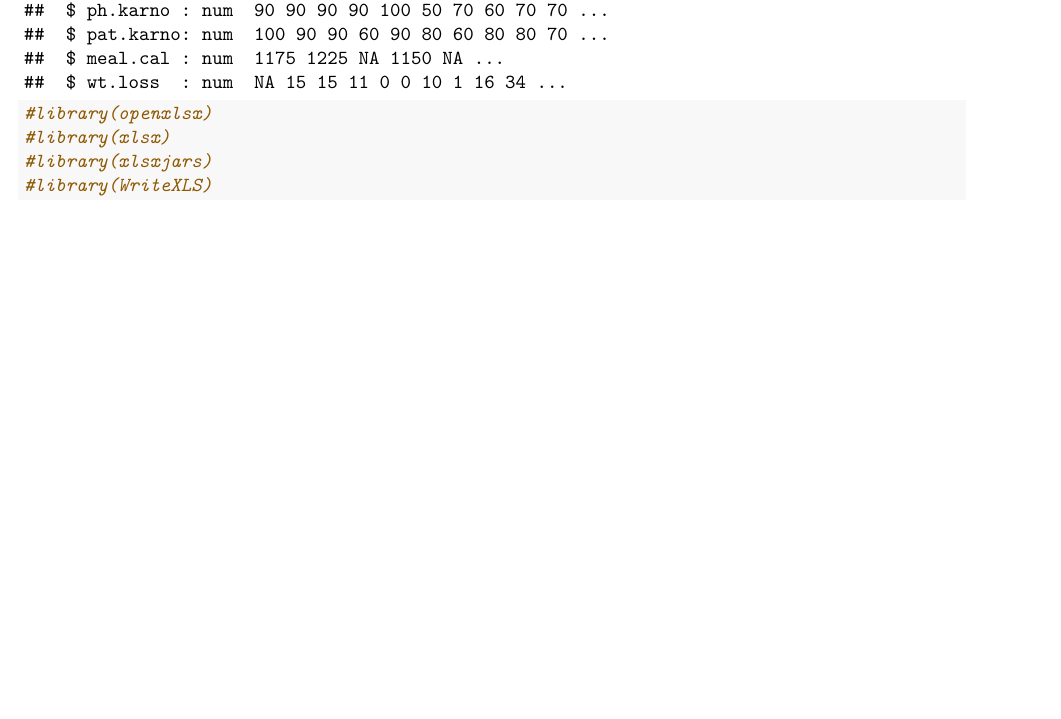
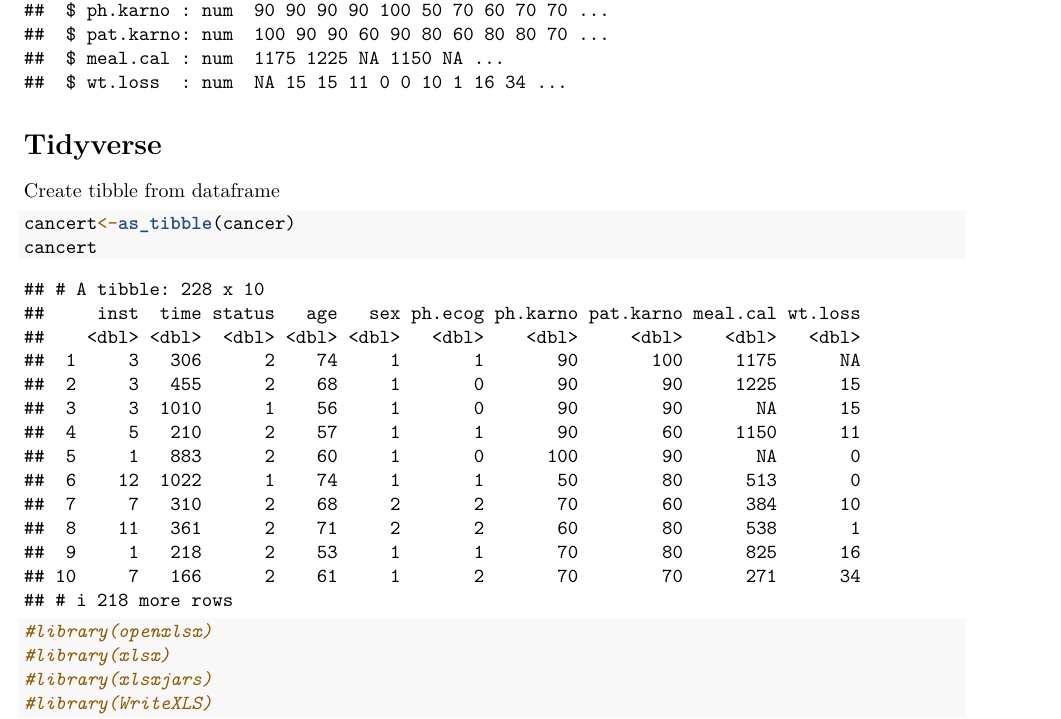
Before and after one commit to jcsalo/CheatSheet, an R Markdown document (RCheatSheet5.Rmd): part of page 6 of 12, cut so that both start at the same text, the shorter picture padded with empty space. Rendered offline with R 4.5, knitr and Pandoc, then LaTeX, with nearby package versions; code that draws random numbers runs with fixed seeds of ours; some code elsewhere in the file could not run offline.

Commit message:
Added creating tibble from dataframe

````diff
--- a/RCheatSheet5.Rmd
+++ b/RCheatSheet5.Rmd
@@ -173,6 +173,17 @@ str(cancer) # shows the structure of the object (dataframe).
 
 
 ```
+
+# Tidyverse
+
+Create tibble from dataframe
+
+```{r tibble}
+cancert<-as_tibble(cancer)
+cancert
+```
+
+
 
 ```{r save}
 #library(openxlsx)
````
Also changed, not shown: 1 other file.
